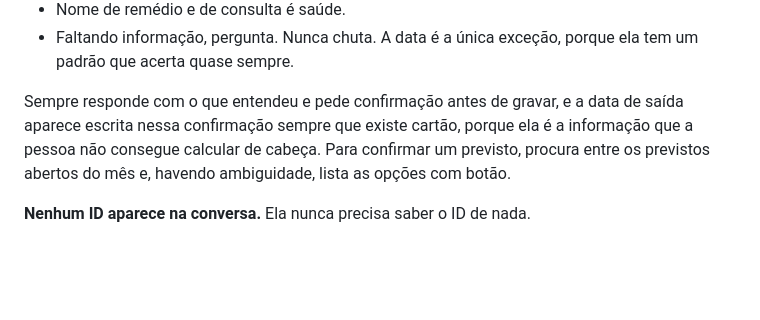
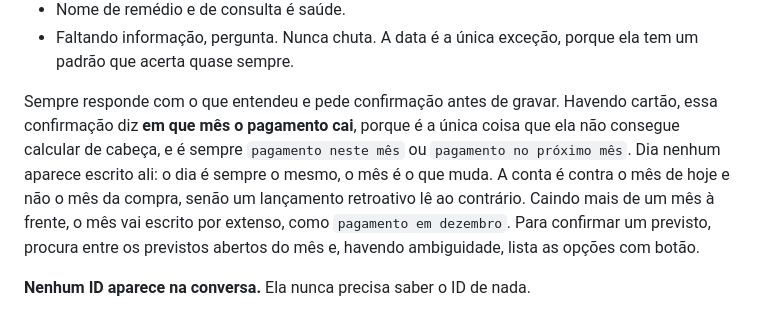
Before and after one commit to maristaubs/sobra, a Markdown page: docs/CONVENTIONS.md, the part around the change. Rendered like a GitHub page; blank space fills up the shorter version.

Commit message:
docs: word the bot confirmation by month instead of by date
It answered "sai em 7 de outubro". The day never varies, so writing it every time
spends attention on the part that is always the same and buries the part that
changes. It now names the month, counted against today rather than the purchase
month, so a backdated entry does not read inverted.

Co-Authored-By: Claude Opus 5 (1M context) <noreply@anthropic.com>

```diff
--- a/docs/CONVENTIONS.md
+++ b/docs/CONVENTIONS.md
@@ -207,9 +207,13 @@ Regras fixas do prompt:
 - Faltando informação, pergunta. Nunca chuta. A data é a única exceção, porque
   ela tem um padrão que acerta quase sempre.
 
-Sempre responde com o que entendeu e pede confirmação antes de gravar, e a data
-de saída aparece escrita nessa confirmação sempre que existe cartão, porque ela é
-a informação que a pessoa não consegue calcular de cabeça. Para
+Sempre responde com o que entendeu e pede confirmação antes de gravar. Havendo
+cartão, essa confirmação diz **em que mês o pagamento cai**, porque é a única
+coisa que ela não consegue calcular de cabeça, e é sempre `pagamento neste mês`
+ou `pagamento no próximo mês`. Dia nenhum aparece escrito ali: o dia é sempre o
+mesmo, o mês é o que muda. A conta é contra o mês de hoje e não o mês da compra,
+senão um lançamento retroativo lê ao contrário. Caindo mais de um mês à frente,
+o mês vai escrito por extenso, como `pagamento em dezembro`. Para
 confirmar um previsto, procura entre os previstos abertos do mês e, havendo
 ambiguidade, lista as opções com botão.
 
```
Also changed, not shown: docs/DECISIONS.md (+1 -1 lines).
